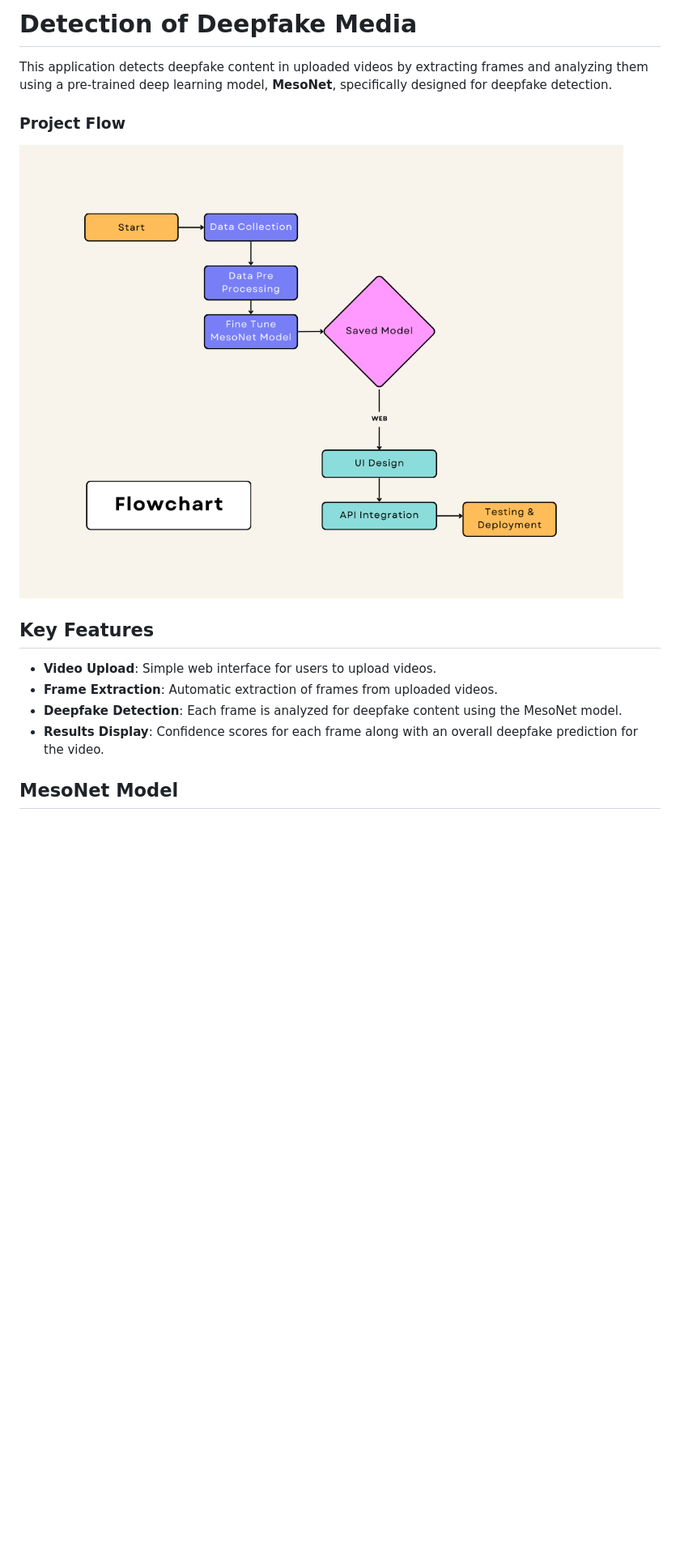
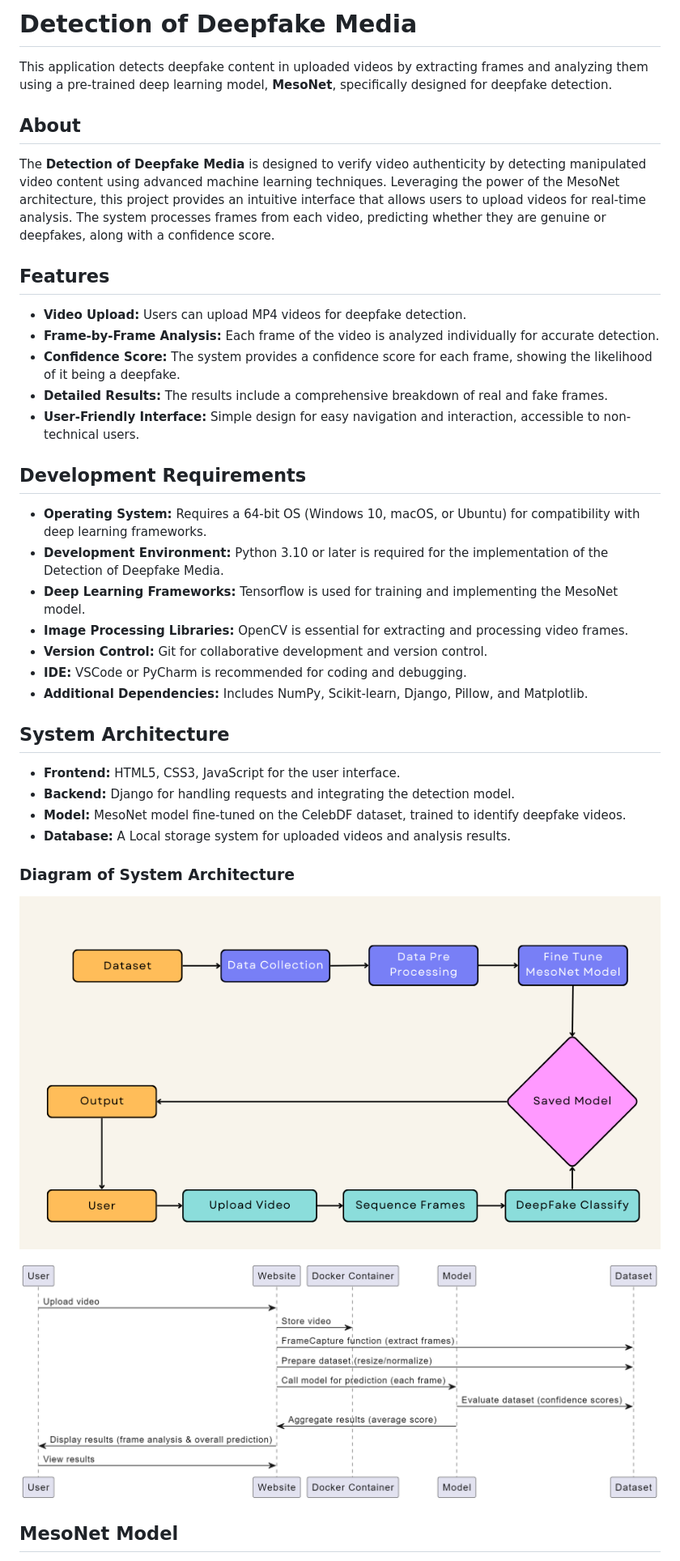
Before and after one commit to SanjayKumar-SS/deepfake-detection, a Markdown page: readme.md, the part around the change printed below. Shown: that part at 81% size. Drawn GitHub-style; pictures changed too: github_assests/flow.png (deleted), github_assests/flowc.png (added), github_assests/seq.png (added); blank space fills up the shorter version.

Commit message:
Added FinalModel

```diff
--- a/readme.md
+++ b/readme.md
@@ -1,17 +1,41 @@
-# Detection of Deepfake Media
+# **Detection of Deepfake Media**
 
 This application detects deepfake content in uploaded videos by extracting frames and analyzing them using a pre-trained deep learning model, **MesoNet**, specifically designed for deepfake detection.
 
-### Project Flow
+## **About**
 
-![Flow](./github_assests/flow.png)
+The **Detection of Deepfake Media** is designed to verify video authenticity by detecting manipulated video content using advanced machine learning techniques. Leveraging the power of the MesoNet architecture, this project provides an intuitive interface that allows users to upload videos for real-time analysis. The system processes frames from each video, predicting whether they are genuine or deepfakes, along with a confidence score.
 
-## Key Features
+## **Features**
 
-- **Video Upload**: Simple web interface for users to upload videos.
-- **Frame Extraction**: Automatic extraction of frames from uploaded videos.
-- **Deepfake Detection**: Each frame is analyzed for deepfake content using the MesoNet model.
-- **Results Display**: Confidence scores for each frame along with an overall deepfake prediction for the video.
+- **Video Upload:** Users can upload MP4 videos for deepfake detection.
+- **Frame-by-Frame Analysis:** Each frame of the video is analyzed individually for accurate detection.
+- **Confidence Score:** The system provides a confidence score for each frame, showing the likelihood of it being a deepfake.
+- **Detailed Results:** The results include a comprehensive breakdown of real and fake frames.
+- **User-Friendly Interface:** Simple design for easy navigation and interaction, accessible to non-technical users.
+
+## **Development Requirements**
+
+- **Operating System:** Requires a 64-bit OS (Windows 10, macOS, or Ubuntu) for compatibility with deep learning frameworks.
+- **Development Environment:** Python 3.10 or later is required for the implementation of the Detection of Deepfake Media.
+- **Deep Learning Frameworks:** Tensorflow is used for training and implementing the MesoNet model.
+- **Image Processing Libraries:** OpenCV is essential for extracting and processing video frames.
+- **Version Control:** Git for collaborative development and version control.
+- **IDE:** VSCode or PyCharm is recommended for coding and debugging.
+- **Additional Dependencies:** Includes NumPy, Scikit-learn, Django, Pillow, and Matplotlib.
+
+## **System Architecture**
+
+- **Frontend:** HTML5, CSS3, JavaScript for the user interface.
+- **Backend:** Django for handling requests and integrating the detection model.
+- **Model:** MesoNet model fine-tuned on the CelebDF dataset, trained to identify deepfake videos.
+- **Database:** A Local storage system for uploaded videos and analysis results.
+
+### **Diagram of System Architecture**
+
+![Flowchart](./github_assests/flowc.png)
+
+![Sequence](./github_assests/seq.png)
 
 ## MesoNet Model
 
```
Also changed, not shown: other parts of readme.md (+27 -0 lines), github_assests/acc.png (added), github_assests/res.png (added), 3 other files.
